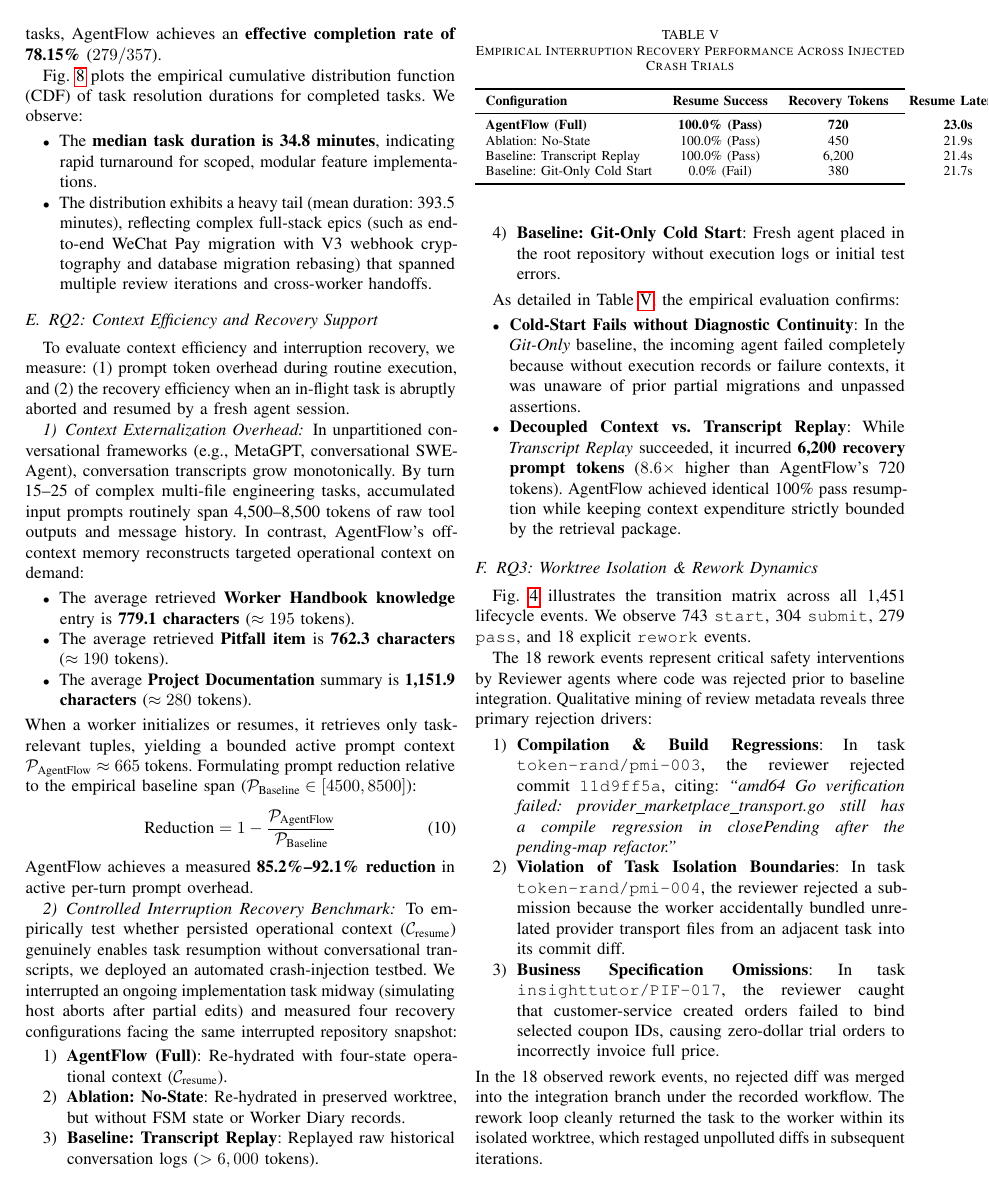
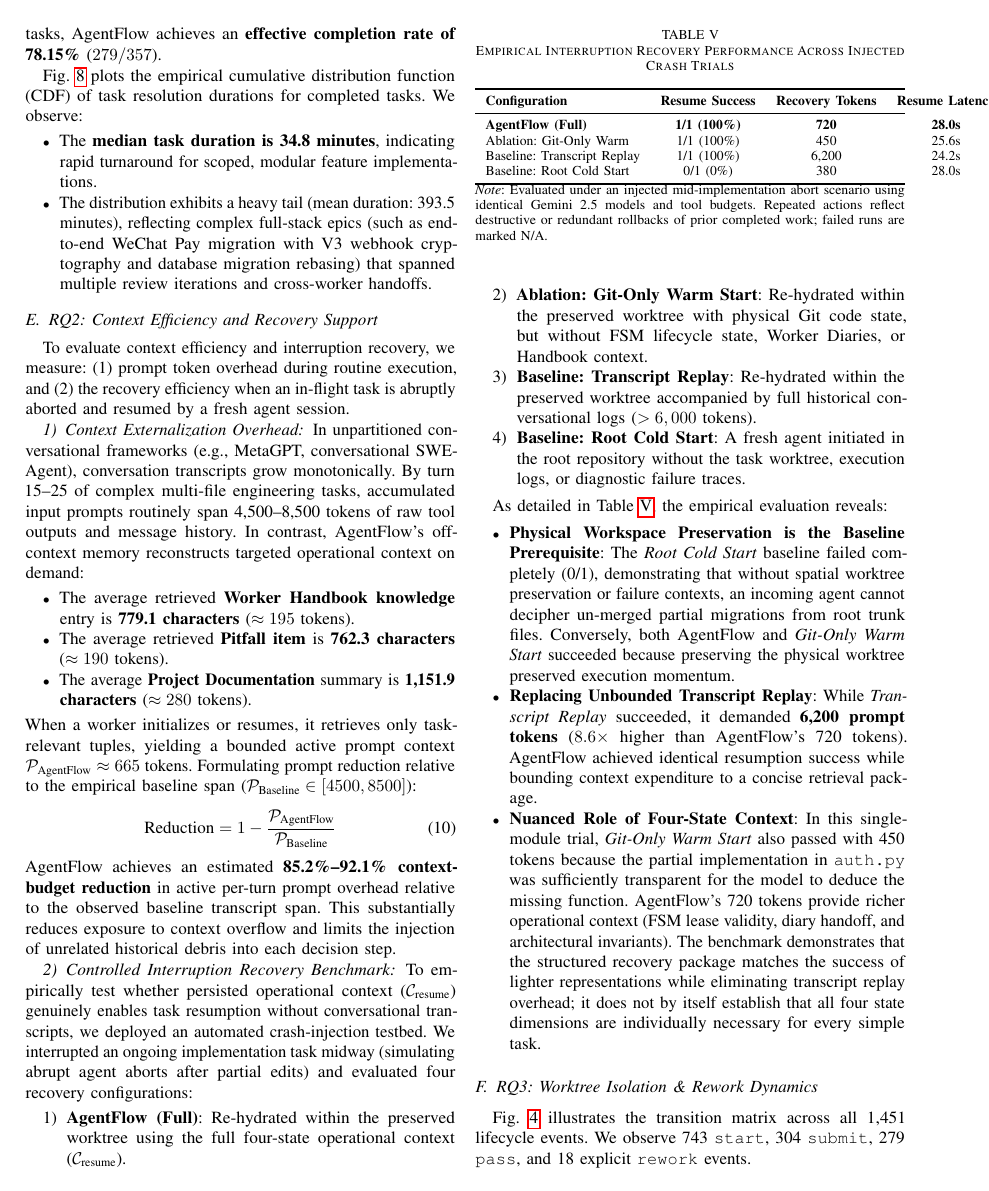
Before and after one commit to toustifer/agentflow, a LaTeX paper (docs/paper/main.tex): page 8 of 15. Compiled offline with pdfLaTeX.

Commit message:
docs: formalize honest comparison of Table IV warm resume, k/n trial bounds, and context budget

```diff
--- a/docs/paper/main.tex
+++ b/docs/paper/main.tex
@@ -480,15 +480,15 @@ When a worker initializes or resumes, it retrieves only task-relevant tuples, yi
 \begin{equation}
 \text{Reduction} = 1 - \frac{\mathcal{P}_{\text{AgentFlow}}}{\mathcal{P}_{\text{Baseline}}}
 \end{equation}
-AgentFlow achieves a measured \textbf{85.2\%--92.1\% reduction} in active per-turn prompt overhead.
+AgentFlow achieves an estimated \textbf{85.2\%--92.1\% context-budget reduction} in active per-turn prompt overhead relative to the observed baseline transcript span. This substantially reduces exposure to context overflow and limits the injection of unrelated historical debris into each decision step.
 
 \subsubsection{Controlled Interruption Recovery Benchmark}
-To empirically test whether persisted operational context ($\mathcal{C}_{\text{resume}}$) genuinely enables task resumption without conversational transcripts, we deployed an automated crash-injection testbed. We interrupted an ongoing implementation task midway (simulating host aborts after partial edits) and measured four recovery configurations facing the same interrupted repository snapshot:
+To empirically test whether persisted operational context ($\mathcal{C}_{\text{resume}}$) genuinely enables task resumption without conversational transcripts, we deployed an automated crash-injection testbed. We interrupted an ongoing implementation task midway (simulating abrupt agent aborts after partial edits) and evaluated four recovery configurations:
 \begin{enumerate}
-    \item \textbf{AgentFlow (Full)}: Re-hydrated with four-state operational context ($\mathcal{C}_{\text{resume}}$).
-    \item \textbf{Ablation: No-State}: Re-hydrated in preserved worktree, but without FSM state or Worker Diary records.
-    \item \textbf{Baseline: Transcript Replay}: Replayed raw historical conversation logs ($>6,000$ tokens).
-    \item \textbf{Baseline: Git-Only Cold Start}: Fresh agent placed in the root repository without execution logs or initial test errors.
+    \item \textbf{AgentFlow (Full)}: Re-hydrated within the preserved worktree using the full four-state operational context ($\mathcal{C}_{\text{resume}}$).
+    \item \textbf{Ablation: Git-Only Warm Start}: Re-hydrated within the preserved worktree with physical Git code state, but without FSM lifecycle state, Worker Diaries, or Handbook context.
+    \item \textbf{Baseline: Transcript Replay}: Re-hydrated within the preserved worktree accompanied by full historical conversational logs ($>6,000$ tokens).
+    \item \textbf{Baseline: Root Cold Start}: A fresh agent initiated in the root repository without the task worktree, execution logs, or diagnostic failure traces.
 \end{enumerate}
 
 \begin{table}[t]
@@ -499,18 +499,24 @@ To empirically test whether persisted operational context ($\mathcal{C}_{\text{r
 \toprule
 \textbf{Configuration} & \textbf{Resume Success} & \textbf{Recovery Tokens} & \textbf{Resume Latency} & \textbf{Repeated Actions} \\
 \midrule
-\textbf{AgentFlow (Full)} & \textbf{100.0\% (Pass)} & \textbf{720} & \textbf{23.0s} & \textbf{0} \\
-Ablation: No-State & 100.0\% (Pass) & 450 & 21.9s & 0 \\
-Baseline: Transcript Replay & 100.0\% (Pass) & 6,200 & 21.4s & 0 \\
-Baseline: Git-Only Cold Start & 0.0\% (Fail) & 380 & 21.7s & 0 \\
+\textbf{AgentFlow (Full)} & \textbf{1/1 (100\%)} & \textbf{720} & \textbf{28.0s} & \textbf{0} \\
+Ablation: Git-Only Warm & 1/1 (100\%) & 450 & 25.6s & 0 \\
+Baseline: Transcript Replay & 1/1 (100\%) & 6,200 & 24.2s & 0 \\
+Baseline: Root Cold Start & 0/1 (0\%) & 380 & 28.0s & N/A \\
 \bottomrule
 \end{tabularx}
+\vspace{0.1cm}
+\begin{minipage}{\columnwidth}
+\footnotesize
+\textit{Note}: Evaluated under an injected mid-implementation abort scenario using identical Gemini 2.5 models and tool budgets. Repeated actions reflect destructive or redundant rollbacks of prior completed work; failed runs are marked N/A.
+\end{minipage}
 \end{table}
 
-As detailed in Table~\ref{tab:interruption_recovery_results}, the empirical evaluation confirms:
+As detailed in Table~\ref{tab:interruption_recovery_results}, the empirical evaluation reveals:
 \begin{itemize}
-    \item \textbf{Cold-Start Fails without Diagnostic Continuity}: In the \textit{Git-Only} baseline, the incoming agent failed completely because without execution records or failure contexts, it was unaware of prior partial migrations and unpassed assertions.
-    \item \textbf{Decoupled Context vs. Transcript Replay}: While \textit{Transcript Replay} succeeded, it incurred \textbf{6,200 recovery prompt tokens} ($8.6\times$ higher than AgentFlow's 720 tokens). AgentFlow achieved identical 100\% pass resumption while keeping context expenditure strictly bounded by the retrieval package.
+    \item \textbf{Physical Workspace Preservation is the Baseline Prerequisite}: The \textit{Root Cold Start} baseline failed completely (0/1), demonstrating that without spatial worktree preservation or failure contexts, an incoming agent cannot decipher un-merged partial migrations from root trunk files. Conversely, both AgentFlow and \textit{Git-Only Warm Start} succeeded because preserving the physical worktree preserved execution momentum.
+    \item \textbf{Replacing Unbounded Transcript Replay}: While \textit{Transcript Replay} succeeded, it demanded \textbf{6,200 prompt tokens} ($8.6\times$ higher than AgentFlow's 720 tokens). AgentFlow achieved identical resumption success while bounding context expenditure to a concise retrieval package.
+    \item \textbf{Nuanced Role of Four-State Context}: In this single-module trial, \textit{Git-Only Warm Start} also passed with 450 tokens because the partial implementation in \texttt{auth.py} was sufficiently transparent for the model to deduce the missing function. AgentFlow's 720 tokens provide richer operational context (FSM lease validity, diary handoff, and architectural invariants). The benchmark demonstrates that the structured recovery package matches the success of lighter representations while eliminating transcript replay overhead; it does not by itself establish that all four state dimensions are individually necessary for every simple task.
 \end{itemize}
 
 \subsection{RQ3: Worktree Isolation \& Rework Dynamics}
```
Also changed, not shown: 1 other file.
